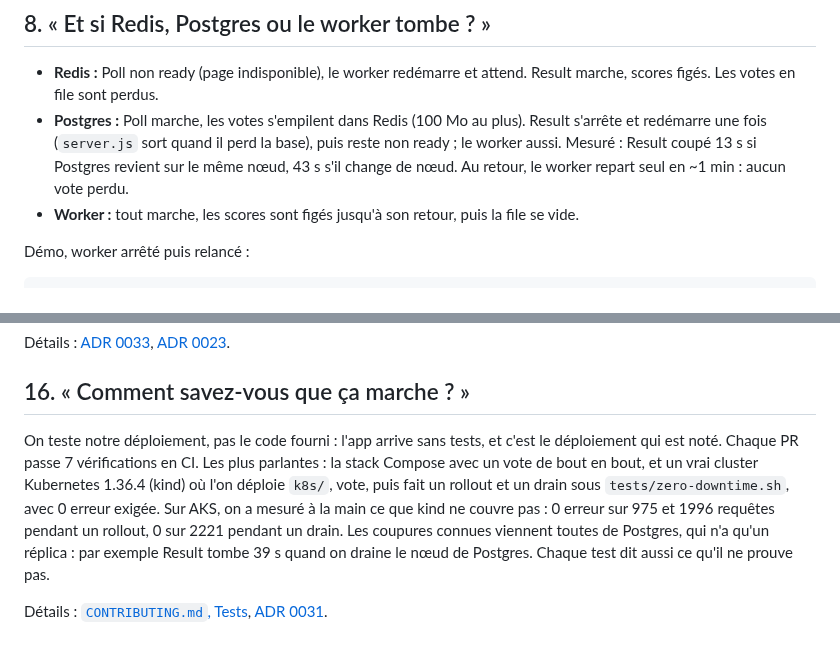
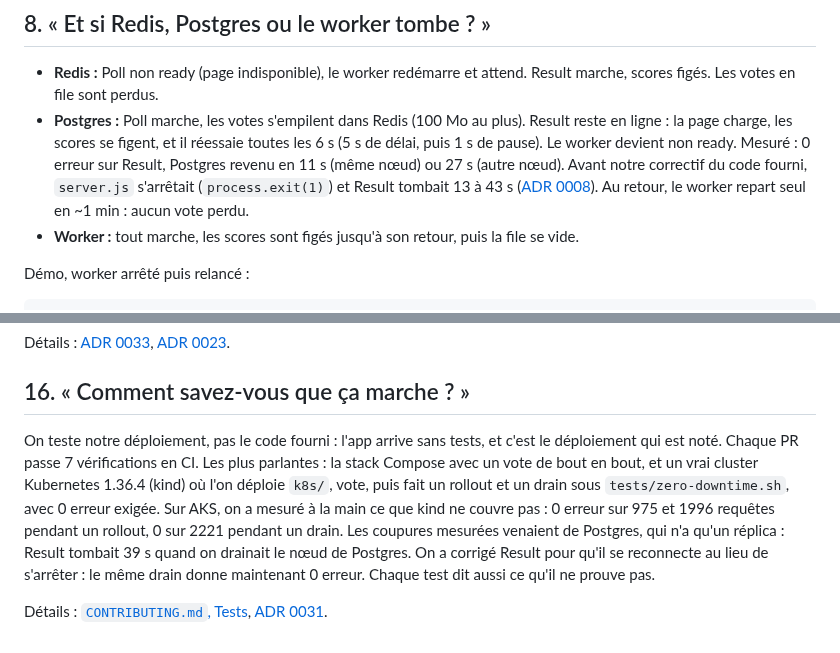
Before and after one commit to Nexlein/Bernstein, a Markdown page: doc/defense/cheatsheet.md, 2 parts joined by grey strips. Rendered like a GitHub page.

```diff
--- a/doc/defense/cheatsheet.md
+++ b/doc/defense/cheatsheet.md
@@ -130,7 +130,7 @@ Détails : [`DEPLOY.md` partie 5](../../DEPLOY.md#5-roll-back), [ADR 0005](../ad
 ## 8. « Et si Redis, Postgres ou le worker tombe ? »
 
 - **Redis :** Poll non ready (page indisponible), le worker redémarre et attend. Result marche, scores figés. Les votes en file sont perdus.
-- **Postgres :** Poll marche, les votes s'empilent dans Redis (100 Mo au plus). Result s'arrête et redémarre une fois (`server.js` sort quand il perd la base), puis reste non ready ; le worker aussi. Mesuré : Result coupé 13 s si Postgres revient sur le même nœud, 43 s s'il change de nœud. Au retour, le worker repart seul en ~1 min : aucun vote perdu.
+- **Postgres :** Poll marche, les votes s'empilent dans Redis (100 Mo au plus). Result reste en ligne : la page charge, les scores se figent, et il réessaie toutes les 6 s (5 s de délai, puis 1 s de pause). Le worker devient non ready. Mesuré : 0 erreur sur Result, Postgres revenu en 11 s (même nœud) ou 27 s (autre nœud). Avant notre correctif du code fourni, `server.js` s'arrêtait (`process.exit(1)`) et Result tombait 13 à 43 s ([ADR 0008](../adr/0008-result-deployment.md)). Au retour, le worker repart seul en ~1 min : aucun vote perdu.
 - **Worker :** tout marche, les scores sont figés jusqu'à son retour, puis la file se vide.
 
 Démo, worker arrêté puis relancé :
@@ -224,6 +224,6 @@ Détails : [ADR 0033](../adr/0033-ci-image-scan.md), [ADR 0023](../adr/0023-secu
 
 ## 16. « Comment savez-vous que ça marche ? »
 
-On teste notre déploiement, pas le code fourni : l'app arrive sans tests, et c'est le déploiement qui est noté. Chaque PR passe 7 vérifications en CI. Les plus parlantes : la stack Compose avec un vote de bout en bout, et un vrai cluster Kubernetes 1.36.4 (kind) où l'on déploie `k8s/`, vote, puis fait un rollout et un drain sous `tests/zero-downtime.sh`, avec 0 erreur exigée. Sur AKS, on a mesuré à la main ce que kind ne couvre pas : 0 erreur sur 975 et 1996 requêtes pendant un rollout, 0 sur 2221 pendant un drain. Les coupures connues viennent toutes de Postgres, qui n'a qu'un réplica : par exemple Result tombe 39 s quand on draine le nœud de Postgres. Chaque test dit aussi ce qu'il ne prouve pas.
+On teste notre déploiement, pas le code fourni : l'app arrive sans tests, et c'est le déploiement qui est noté. Chaque PR passe 7 vérifications en CI. Les plus parlantes : la stack Compose avec un vote de bout en bout, et un vrai cluster Kubernetes 1.36.4 (kind) où l'on déploie `k8s/`, vote, puis fait un rollout et un drain sous `tests/zero-downtime.sh`, avec 0 erreur exigée. Sur AKS, on a mesuré à la main ce que kind ne couvre pas : 0 erreur sur 975 et 1996 requêtes pendant un rollout, 0 sur 2221 pendant un drain. Les coupures mesurées venaient de Postgres, qui n'a qu'un réplica : Result tombait 39 s quand on drainait le nœud de Postgres. On a corrigé Result pour qu'il se reconnecte au lieu de s'arrêter : le même drain donne maintenant 0 erreur. Chaque test dit aussi ce qu'il ne prouve pas.
 
 Détails : [`CONTRIBUTING.md`, Tests](../../CONTRIBUTING.md#tests), [ADR 0031](../adr/0031-ci-kind-e2e.md).
```
Also changed, not shown: other parts of doc/defense/cheatsheet.md (+3 -3 lines), doc/defense/k8s-study-guide.md (+26 -23 lines).
